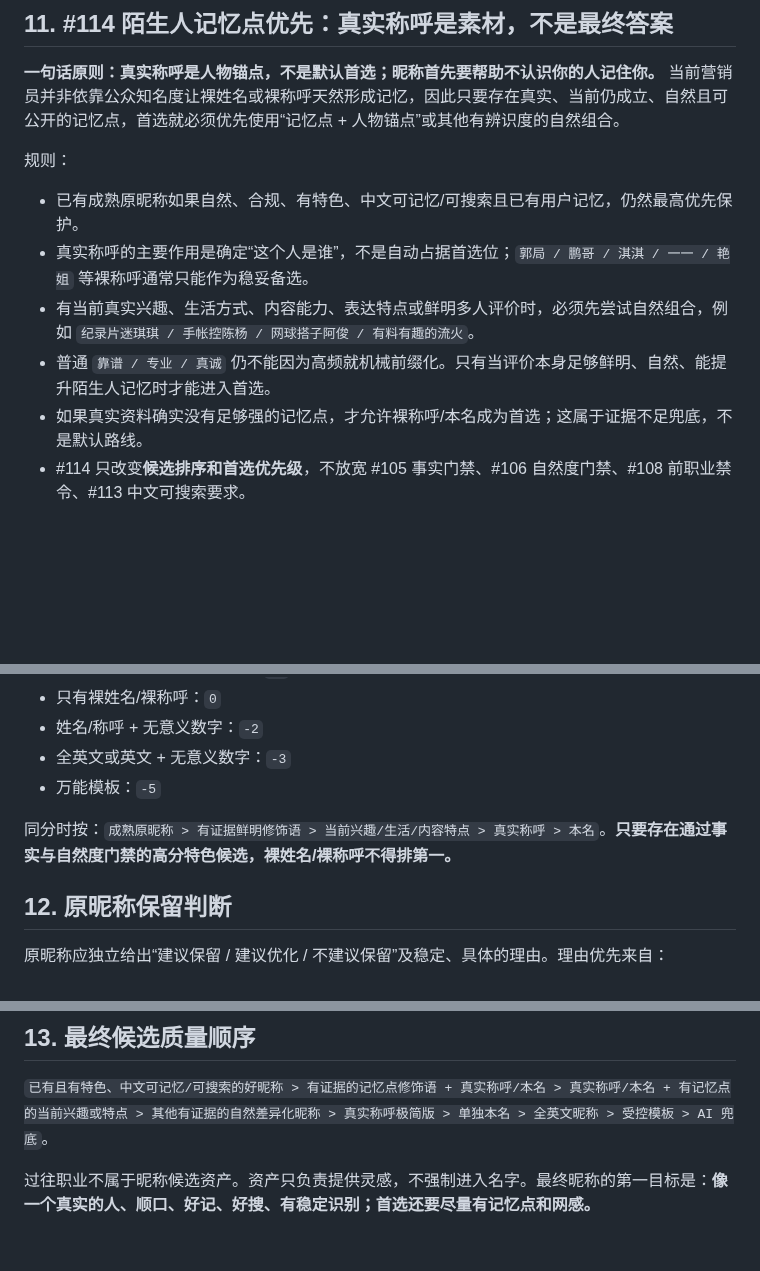
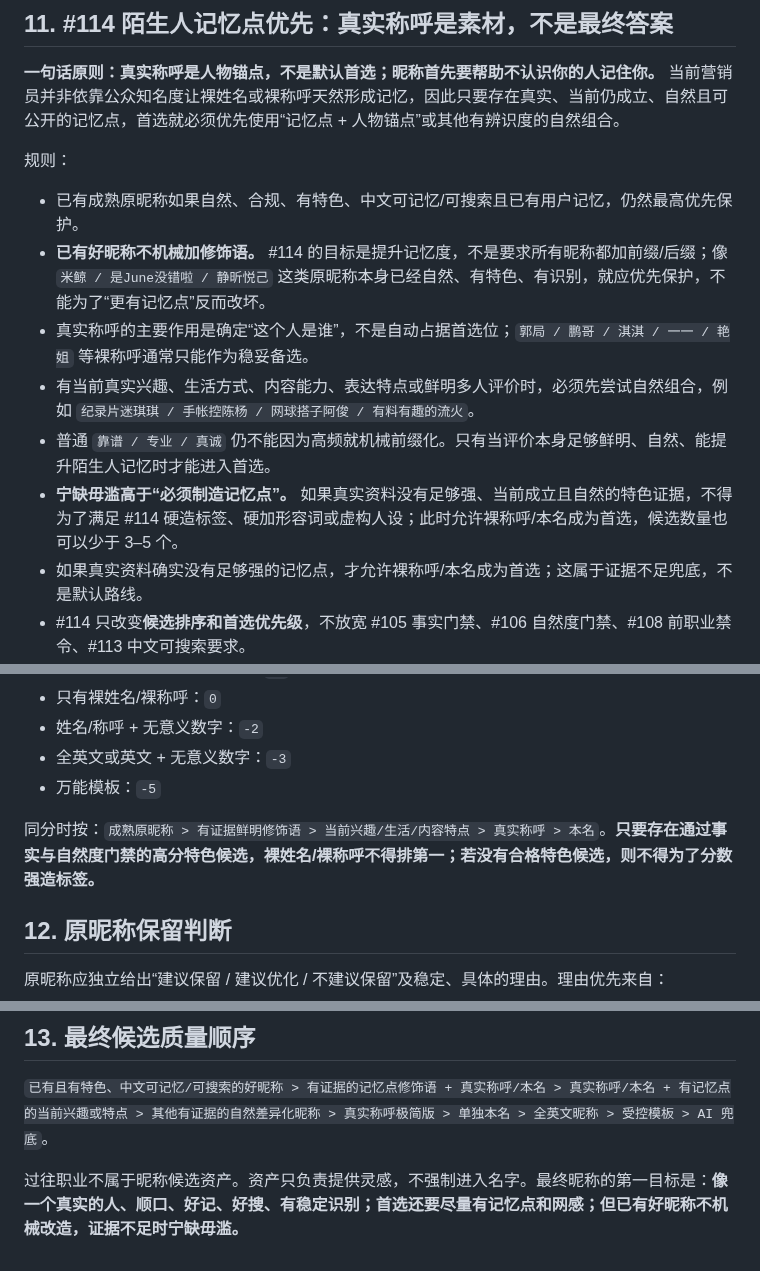
Before and after one commit to Yugongbiji/AIA-Auto-IP, a Markdown page: rules/nickname-naturalness-rules-20260825.md, 3 parts joined by grey strips. Rendered like a GitHub page; blank space fills up the shorter version.

Commit message:
docs: lock nickname #114 priority conclusions

```diff
--- a/rules/nickname-naturalness-rules-20260825.md
+++ b/rules/nickname-naturalness-rules-20260825.md
@@ -142,9 +142,11 @@
 规则：
 
 - 已有成熟原昵称如果自然、合规、有特色、中文可记忆/可搜索且已有用户记忆，仍然最高优先保护。
+- **已有好昵称不机械加修饰语。** #114 的目标是提升记忆度，不是要求所有昵称都加前缀/后缀；像 `米鲸 / 是June没错啦 / 静昕悦己` 这类原昵称本身已经自然、有特色、有识别，就应优先保护，不能为了“更有记忆点”反而改坏。
 - 真实称呼的主要作用是确定“这个人是谁”，不是自动占据首选位；`郭局 / 鹏哥 / 淇淇 / 一一 / 艳姐` 等裸称呼通常只能作为稳妥备选。
 - 有当前真实兴趣、生活方式、内容能力、表达特点或鲜明多人评价时，必须先尝试自然组合，例如 `纪录片迷琪琪 / 手帐控陈杨 / 网球搭子阿俊 / 有料有趣的流火`。
 - 普通 `靠谱 / 专业 / 真诚` 仍不能因为高频就机械前缀化。只有当评价本身足够鲜明、自然、能提升陌生人记忆时才能进入首选。
+- **宁缺毋滥高于“必须制造记忆点”。** 如果真实资料没有足够强、当前成立且自然的特色证据，不得为了满足 #114 硬造标签、硬加形容词或虚构人设；此时允许裸称呼/本名成为首选，候选数量也可以少于 3–5 个。
 - 如果真实资料确实没有足够强的记忆点，才允许裸称呼/本名成为首选；这属于证据不足兜底，不是默认路线。
 - #114 只改变**候选排序和首选优先级**，不放宽 #105 事实门禁、#106 自然度门禁、#108 前职业禁令、#113 中文可搜索要求。
 
@@ -161,7 +163,7 @@
 - 全英文或英文 + 无意义数字：`-3`
 - 万能模板：`-5`
 
-同分时按：`成熟原昵称 > 有证据鲜明修饰语 > 当前兴趣/生活/内容特点 > 真实称呼 > 本名`。**只要存在通过事实与自然度门禁的高分特色候选，裸姓名/裸称呼不得排第一。**
+同分时按：`成熟原昵称 > 有证据鲜明修饰语 > 当前兴趣/生活/内容特点 > 真实称呼 > 本名`。**只要存在通过事实与自然度门禁的高分特色候选，裸姓名/裸称呼不得排第一；若没有合格特色候选，则不得为了分数强造标签。**
 
 ## 12. 原昵称保留判断
 
@@ -180,4 +182,4 @@
 
 `已有且有特色、中文可记忆/可搜索的好昵称 > 有证据的记忆点修饰语 + 真实称呼/本名 > 真实称呼/本名 + 有记忆点的当前兴趣或特点 > 其他有证据的自然差异化昵称 > 真实称呼极简版 > 单独本名 > 全英文昵称 > 受控模板 > AI 兜底`。
 
-过往职业不属于昵称候选资产。资产只负责提供灵感，不强制进入名字。最终昵称的第一目标是：**像一个真实的人、顺口、好记、好搜、有稳定识别；首选还要尽量有记忆点和网感。**
+过往职业不属于昵称候选资产。资产只负责提供灵感，不强制进入名字。最终昵称的第一目标是：**像一个真实的人、顺口、好记、好搜、有稳定识别；首选还要尽量有记忆点和网感；但已有好昵称不机械改造，证据不足时宁缺毋滥。**
```
